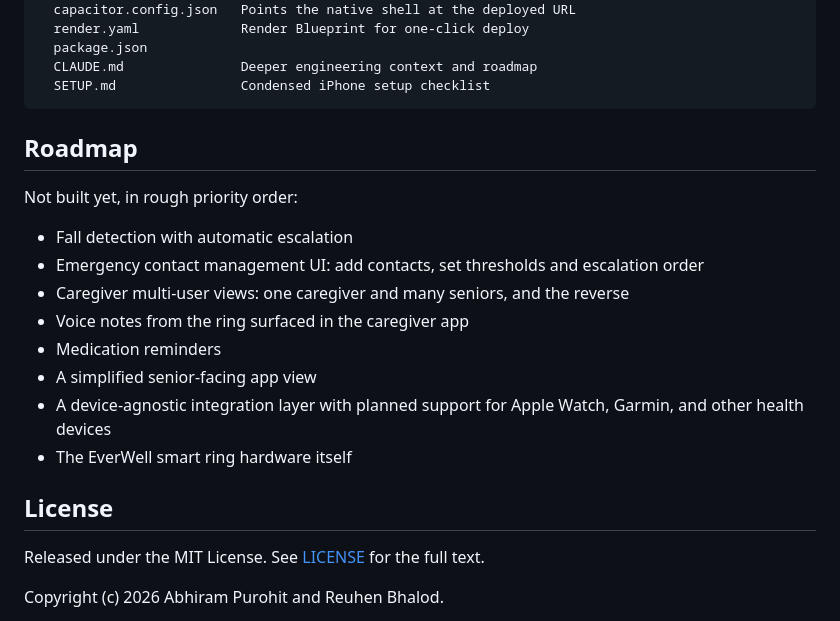
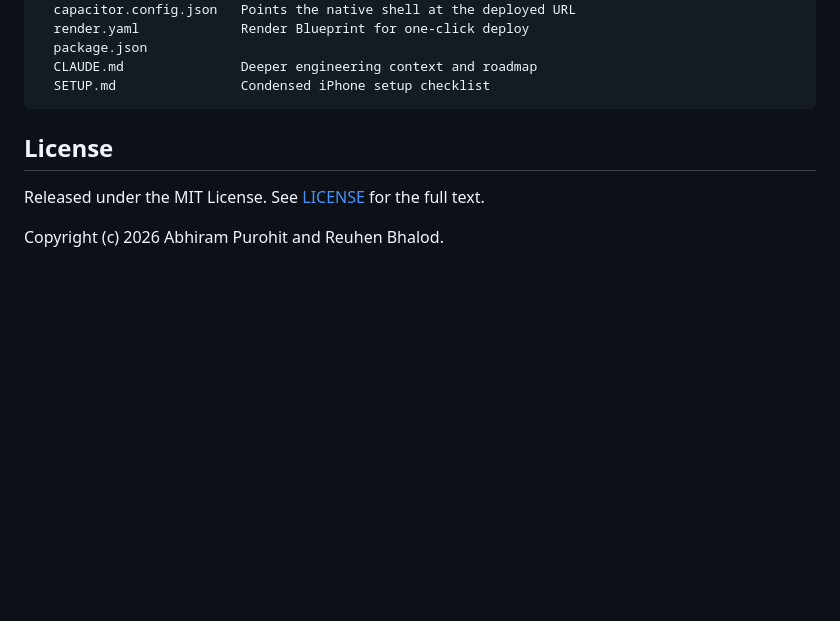
Before and after one commit to reuhenbhalod/Everwell, a Markdown page: README.md, the part around the change. Rendered like a GitHub page; blank space fills up the shorter version.

````diff
--- a/README.md
+++ b/README.md
@@ -473,22 +473,6 @@ everwell/
   SETUP.md                Condensed iPhone setup checklist
 ```
 
-
-## Roadmap
-
-Not built yet, in rough priority order:
-
-- Fall detection with automatic escalation
-- Emergency contact management UI: add contacts, set thresholds and escalation order
-- Caregiver multi-user views: one caregiver and many seniors, and the reverse
-- Voice notes from the ring surfaced in the caregiver app
-- Medication reminders
-- A simplified senior-facing app view
-- A device-agnostic integration layer with planned support for Apple Watch, Garmin, and other
-  health devices
-- The EverWell smart ring hardware itself
-
-
 ## License
 
 Released under the MIT License. See [LICENSE](LICENSE) for the full text.
````
